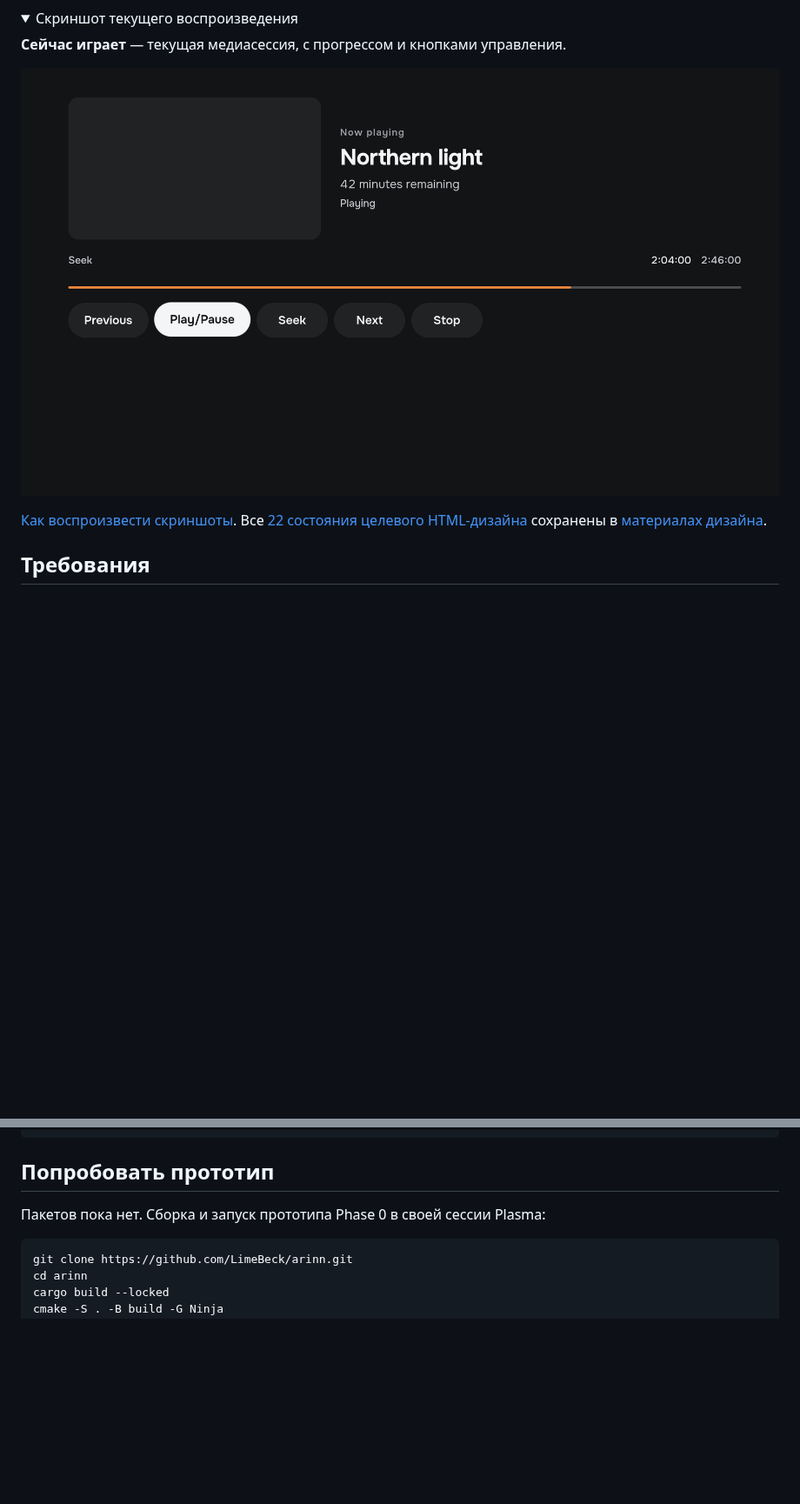
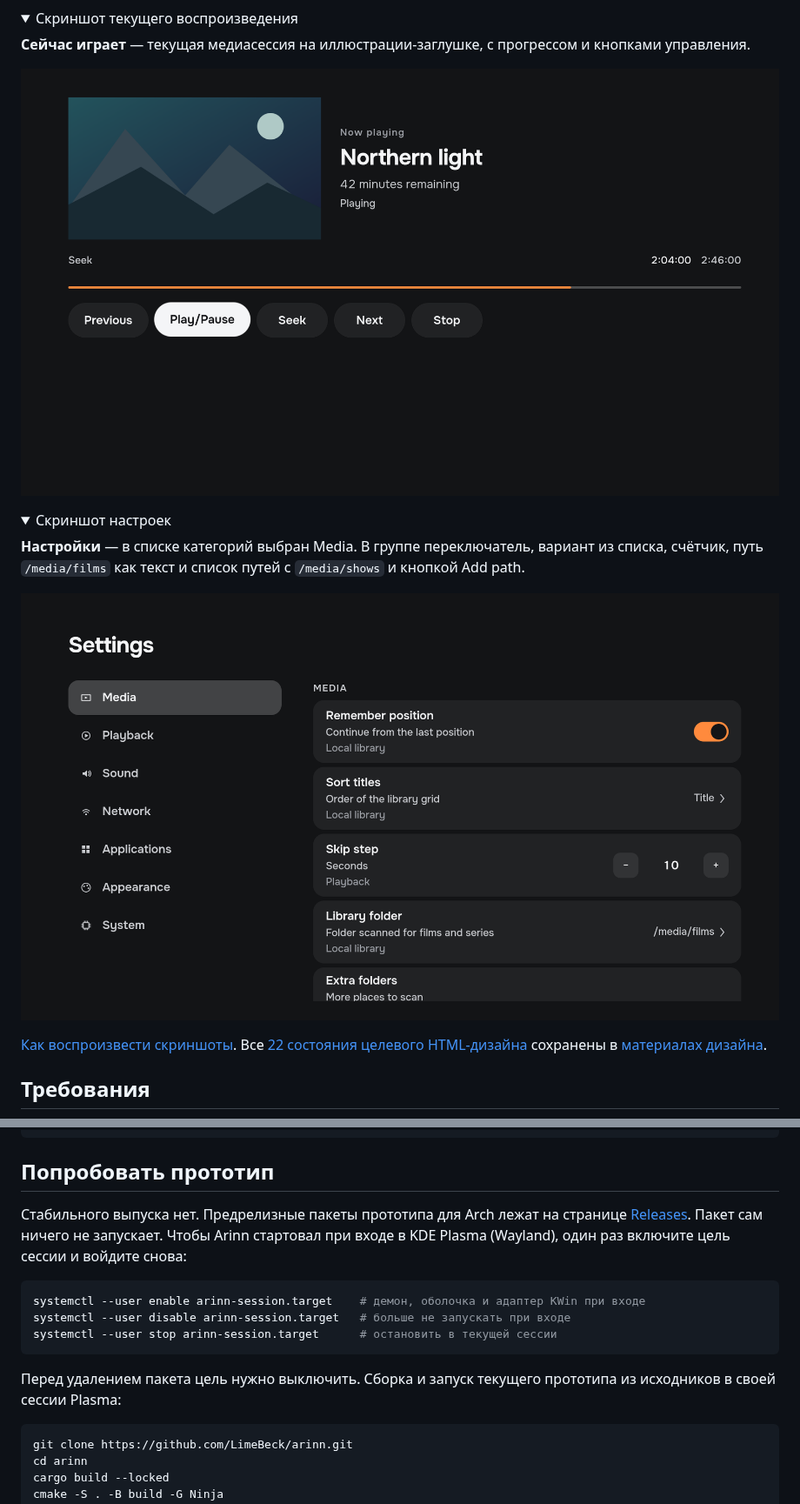
Before and after one commit to LimeBeck/arinn, a Markdown page: README.ru.md, 2 parts joined by grey strips. Shown at 87% size. GitHub-like rendering; pictures changed too: docs/design/current-ui/now-playing.png, docs/design/current-ui/settings.png (added); folded sections open; blank space fills up the shorter version.

````diff
--- a/README.ru.md
+++ b/README.ru.md
@@ -78,9 +80,18 @@ Arinn не заменяет браузер, плеер или игровой л
 <details>
 <summary>Скриншот текущего воспроизведения</summary>
 
-**Сейчас играет** — текущая медиасессия, с прогрессом и кнопками управления.
+**Сейчас играет** — текущая медиасессия на иллюстрации-заглушке, с прогрессом и кнопками управления.
 
-![Текущий экран воспроизведения Arinn в Qt: прогресс и кнопки управления](docs/design/current-ui/now-playing.png)
+![Текущий экран воспроизведения Arinn в Qt: иллюстрация-заглушка, прогресс и кнопки управления](docs/design/current-ui/now-playing.png)
+
+</details>
+
+<details>
+<summary>Скриншот настроек</summary>
+
+**Настройки** — в списке категорий выбран Media. В группе переключатель, вариант из списка, счётчик, путь `/media/films` как текст и список путей с `/media/shows` и кнопкой Add path.
+
+![Текущие настройки Arinn в Qt: выбран Media, пути показаны текстом](docs/design/current-ui/settings.png)
 
 </details>
 
@@ -101,7 +112,15 @@ sudo pacman -S --needed rust cmake ninja qt6-base qt6-declarative qt6-svg python
 
 ## Попробовать прототип
 
-Пакетов пока нет. Сборка и запуск прототипа Phase 0 в своей сессии Plasma:
+Стабильного выпуска нет. Предрелизные пакеты прототипа для Arch лежат на странице [Releases](https://github.com/LimeBeck/arinn/releases). Пакет сам ничего не запускает. Чтобы Arinn стартовал при входе в KDE Plasma (Wayland), один раз включите цель сессии и войдите снова:
+
+```sh
+systemctl --user enable arinn-session.target    # демон, оболочка и адаптер KWin при входе
+systemctl --user disable arinn-session.target   # больше не запускать при входе
+systemctl --user stop arinn-session.target      # остановить в текущей сессии
+```
+
+Перед удалением пакета цель нужно выключить. Сборка и запуск текущего прототипа из исходников в своей сессии Plasma:
 
 ```sh
 git clone https://github.com/LimeBeck/arinn.git
````
Also changed, not shown: other parts of README.ru.md (+16 -14 lines), README.md (+30 -19 lines), changes/changed/readme-current-shell.md (added, +4 -0 lines), docs/design/current-ui/home.png, docs/design/current-ui/library.png, docs/design/current-ui/navigation.png, 1 other file.
